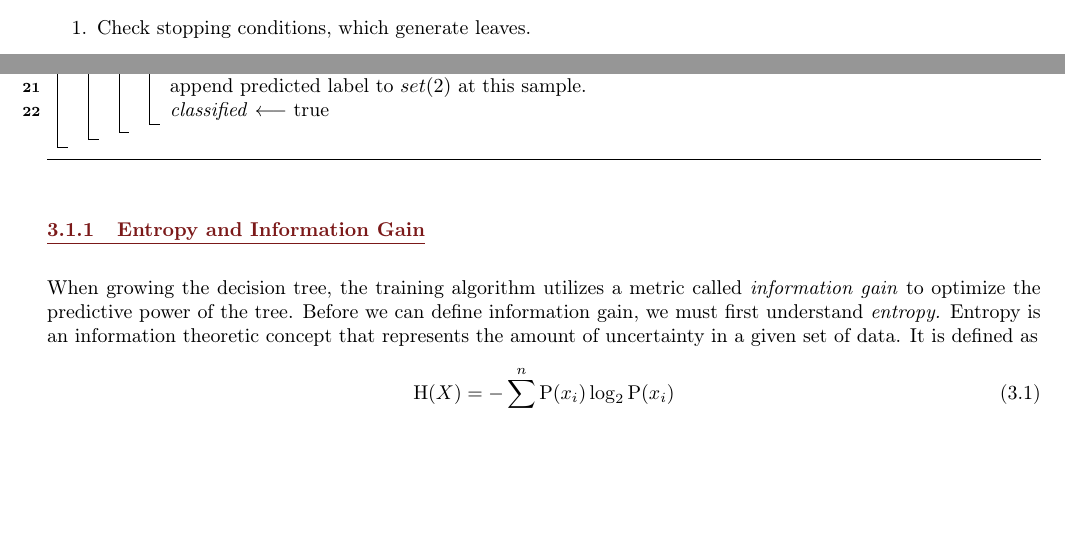
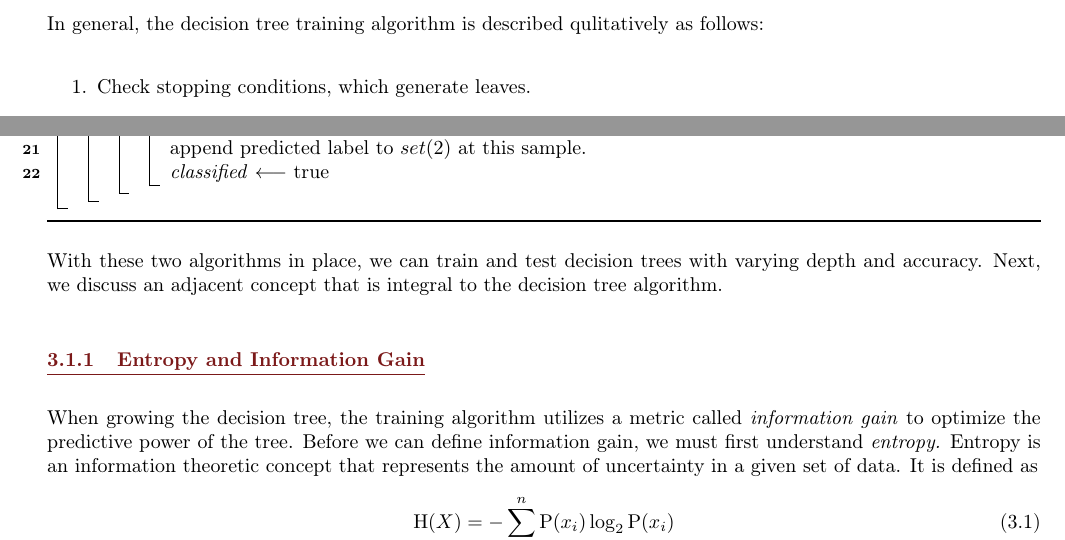
Before and after one commit to en-casa/ece759-project, a LaTeX document (report/report.tex, which reads report/sections/algo_DT.tex): two parts of pages 5 and 8 of 16 before the commit and two parts of pages 6 and 8 of 16 after it, joined at a grey line, cut at the place of the change, the shorter picture padded with empty space. Compiled offline with pdfLaTeX.

Commit message:
update report

```diff
--- a/report/sections/algo_DT.tex
+++ b/report/sections/algo_DT.tex
@@ -16,6 +16,9 @@ This decision tree structure needs to be generated before it can be used with te
 Where \code{set} is the training set, which is a MATLAB structure that contains the raw data (unused), class labels, and generated features. \code{tree} is the returned structure that can be used during testing. It is essentially a nested structure that contains two types of elements: nodes and leaves. At each node of the tree, a feature and threshold are specified. If a test sample's value at that particular feature is less than the threshold, the sample is passed down the left branch of the node. Similarly, if the sample's feature is greater than the threshold, it goes through the right branch. This is repeated until we reach a leaf node, which specifies a class membership.
 
 The decision tree training algorithm has a few major steps, and proceeds by evaluating a metric called \emph{information gain} at various configurations. For now, suffice it to say that information gain is a scalar that represents the improvement in prediction as we narrow down the set (by growing the tree) to find appropriate leaves. Our implementation most closely follows that of the ID3 and C4.5 algorithms developed by Ross Quinlan in the late 80s and early 90s \cite{wiki:id3} \cite{wiki:c45}.
+
+\pagebreak
+In general, the decision tree training algorithm is described qulitatively as follows:
 %
 \begin{enumerate}
 \item Check stopping conditions, which generate leaves.
@@ -130,6 +133,8 @@ Once we have trained the decision tree, we can begin to test it by passing the f
 \caption{testDecisionTree} \label{alg:dt_test}
 \end{algorithm}
 
+With these two algorithms in place, we can train and test decision trees with varying depth and accuracy. Next, we discuss an adjacent concept that is integral to the decision tree algorithm.
+
 \subsubsection{Entropy and Information Gain}
 
 When growing the decision tree, the training algorithm utilizes a metric called \emph{information gain} to optimize the predictive power of the tree. Before we can define information gain, we must first understand \emph{entropy.} Entropy is an information theoretic concept that represents the amount of uncertainty in a given set of data. It is defined as
```
Also changed, not shown: report/report.pdf, report/sections/algo_DT.tex (2 more changed lines).
